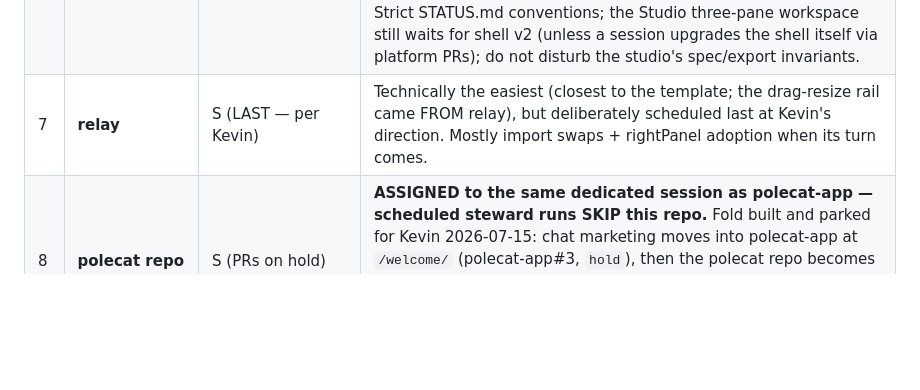
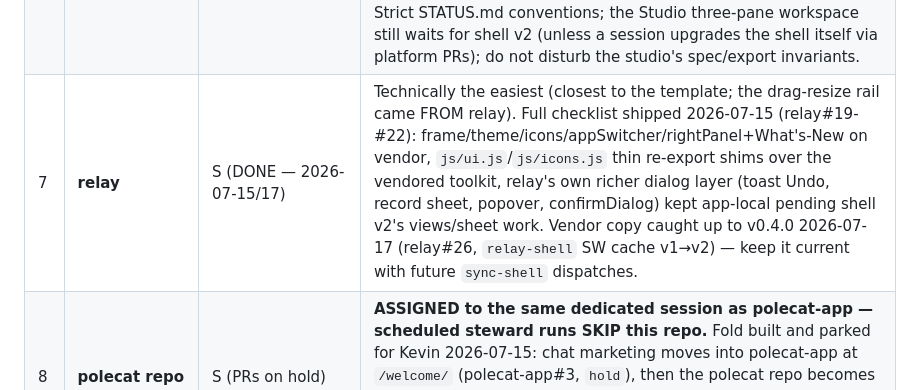
Before and after one commit to kevinrhaas/polecat-platform, a Markdown page: docs/MIGRATION.md, the part around the change. GitHub-like rendering; blank space fills up the shorter version.

Commit message:
docs: mark relay shell migration DONE, vendor caught up to v0.4.0
MIGRATION.md's relay row still described the S/LAST scheduling note from
before its turn came up; the functional migration actually shipped
2026-07-15 (relay#19-#22) and today's steward run caught its vendored
copy up from v0.2.1 to v0.4.0 (relay#26), matching the same drift jobtracker
and manager hit.

```diff
--- a/docs/MIGRATION.md
+++ b/docs/MIGRATION.md
@@ -12,7 +12,7 @@ then the apps with special constraints. One app per phase; each phase ends green
 | 4 | **autoselector** | M (DONE — 2026-07-17) | 2-axis theming maps 1:1, kept the `as.theme.v1` key via `configure()`; marketing site untouched, shell adopted in `/app/`. Full checklist shipped across autoselector#26 (vendor catch-up v0.1.0→v0.4.0) and #28 (`initShell`/`appSwitcher`/`rightPanel`+`initWhatsNew`, app-local `js/shell.js` deleted, `as-shell-v1`→`v2` SW bump); CLAUDE.md gained the vendor read-only rule 2026-07-17 (autoselector#29 — the one item still open after #26/#28). Keep the vendor copy current with future `sync-shell` dispatches. |
 | 5 | **polecat-app (chat)** | L (shell DONE 2026-07-15) | **ASSIGNED to a dedicated session (2026-07-15, session_01WSWYSr2Pe2SJerMcwNAJ1p) — scheduled steward runs SKIP this app** (leave its open steward/* PRs alone too). Shell adopted (polecat-app#2, shipped): frame/waffle/What's-New on the historical `polecat_theme`/`polecat`/`polecat_history` keys, legacy theme values migrated pre-paint, smoke gate added at `scripts/smoke-test.mjs`. The chat.polecat.live rename per DOMAINS.md remains GATED on Kevin's written go (export/handoff first, redirect stub after) — NOT done. |
 | 6 | **analytics** | L | Process migration complete (PR flow, stamping, chrome-level shell, waffle, What's-New — 2026-07-15/16). **Hourly focus runs ENABLED (focus.json) and, per Kevin 2026-07-16, the VIRIDIS TRACK IS THEIR TOP PRIORITY: work STATUS.md's ★★★★ Viridis block V6→V9 IN ORDER (Home-as-instant-analytics → demo pack → prep/load data-management jobs → scientific-honesty polish) before any other backlog — all RFP requirements must be satisfied (bid due 7/31).** One slice per run, same PR discipline, coordinate via open steward/* PRs. Strict STATUS.md conventions; the Studio three-pane workspace still waits for shell v2 (unless a session upgrades the shell itself via platform PRs); do not disturb the studio's spec/export invariants. |
-| 7 | **relay** | S (LAST — per Kevin) | Technically the easiest (closest to the template; the drag-resize rail came FROM relay), but deliberately scheduled last at Kevin's direction. Mostly import swaps + rightPanel adoption when its turn comes. |
+| 7 | **relay** | S (DONE — 2026-07-15/17) | Technically the easiest (closest to the template; the drag-resize rail came FROM relay). Full checklist shipped 2026-07-15 (relay#19-#22): frame/theme/icons/appSwitcher/rightPanel+What's-New on vendor, `js/ui.js`/`js/icons.js` thin re-export shims over the vendored toolkit, relay's own richer dialog layer (toast Undo, record sheet, popover, confirmDialog) kept app-local pending shell v2's views/sheet work. Vendor copy caught up to v0.4.0 2026-07-17 (relay#26, `relay-shell` SW cache v1→v2) — keep it current with future `sync-shell` dispatches. |
 | 8 | **polecat repo** | S (PRs on hold) | **ASSIGNED to the same dedicated session as polecat-app — scheduled steward runs SKIP this repo.** Fold built and parked for Kevin 2026-07-15: chat marketing moves into polecat-app at `/welcome/` (polecat-app#3, `hold`), then the polecat repo becomes a redirect stub (polecat#1, `hold`) and an archive candidate. Merge order: polecat-app#3 FIRST. Independent of the still-gated chat rename — /welcome/ is same-origin with the app and survives it. |
 
 ## Per-app definition of done
```
